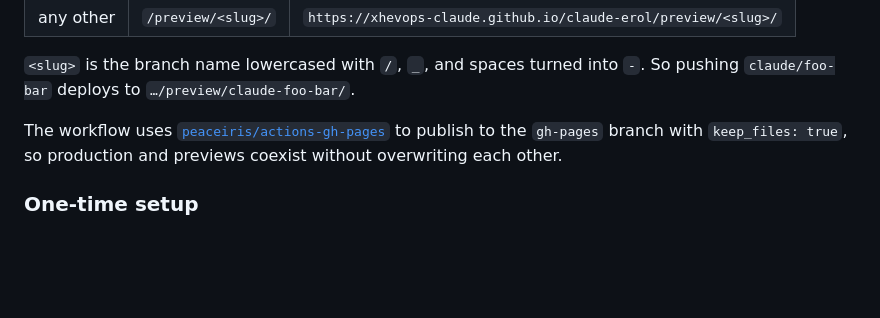
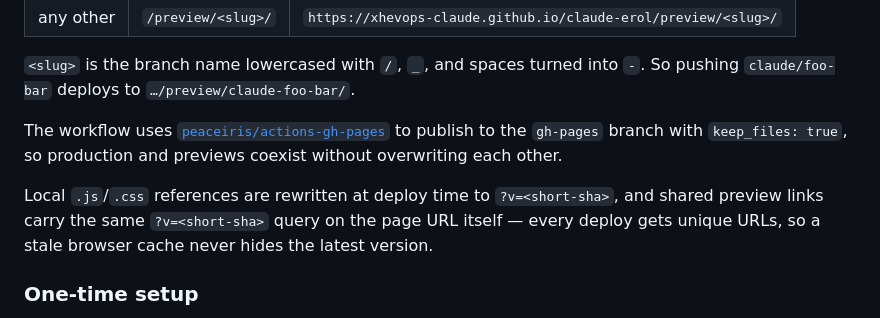
Before and after one commit to xhevops-claude/claude-erol, a Markdown page: README.md, the part around the change. GitHub-like rendering; blank space fills up the shorter version.

```diff
--- a/README.md
+++ b/README.md
@@ -93,6 +93,8 @@ npm run lint:css
 
 The workflow uses [`peaceiris/actions-gh-pages`](https://github.com/peaceiris/actions-gh-pages) to publish to the `gh-pages` branch with `keep_files: true`, so production and previews coexist without overwriting each other.
 
+Local `.js`/`.css` references are rewritten at deploy time to `?v=<short-sha>`, and shared preview links carry the same `?v=<short-sha>` query on the page URL itself — every deploy gets unique URLs, so a stale browser cache never hides the latest version.
+
 ### One-time setup
 
 GitHub Pages must be configured to serve from the `gh-pages` branch. Go to **Settings → Pages → Build and deployment**:
```
Also changed, not shown: CLAUDE.md (+6 -1 lines).
